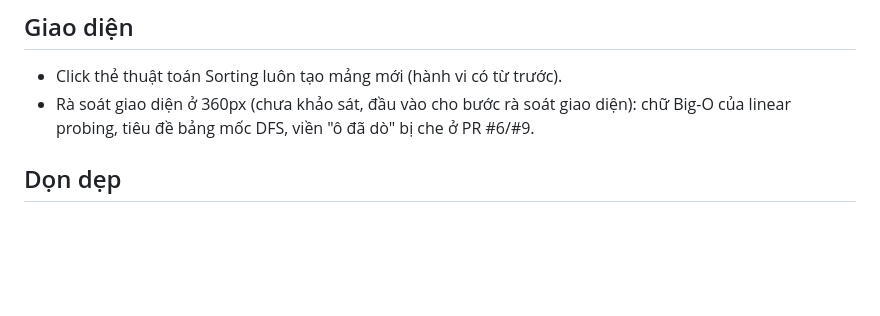
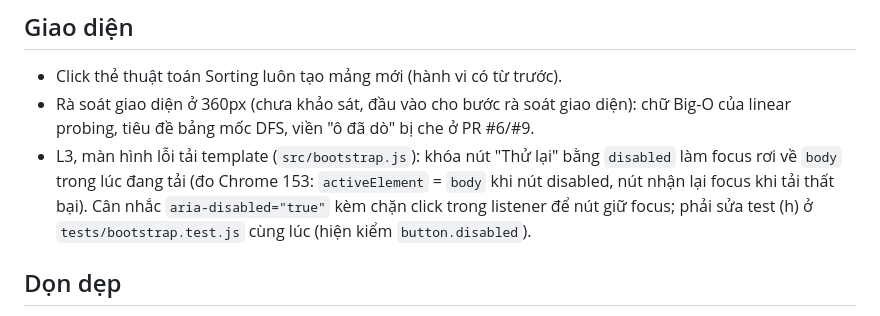
Before and after one commit to Nggvanchi/AlgoVision, a Markdown page: docs/backlog.md, the part around the change. Drawn GitHub-style; blank space fills up the shorter version.

```diff
--- a/docs/backlog.md
+++ b/docs/backlog.md
@@ -20,6 +20,9 @@ Lộ trình giai đoạn: `docs/roadmap.md`.
 - Click thẻ thuật toán Sorting luôn tạo mảng mới (hành vi có từ trước).
 - Rà soát giao diện ở 360px (chưa khảo sát, đầu vào cho bước rà soát giao diện): chữ Big-O của linear probing, tiêu đề bảng mốc DFS,
   viền "ô đã dò" bị che ở PR #6/#9.
+- L3, màn hình lỗi tải template (`src/bootstrap.js`): khóa nút "Thử lại" bằng `disabled` làm focus rơi về `body` trong lúc đang tải
+  (đo Chrome 153: `activeElement` = `body` khi nút disabled, nút nhận lại focus khi tải thất bại). Cân nhắc `aria-disabled="true"` kèm chặn
+  click trong listener để nút giữ focus; phải sửa test (h) ở `tests/bootstrap.test.js` cùng lúc (hiện kiểm `button.disabled`).
 
 ## Dọn dẹp
 - Xóa khối placeholder chết `#category-placeholder` (`public/templates/app.html`, tham chiếu trong `src/navigation.js`, CSS
```
Also changed, not shown: CLAUDE.md (+2 -2 lines).
